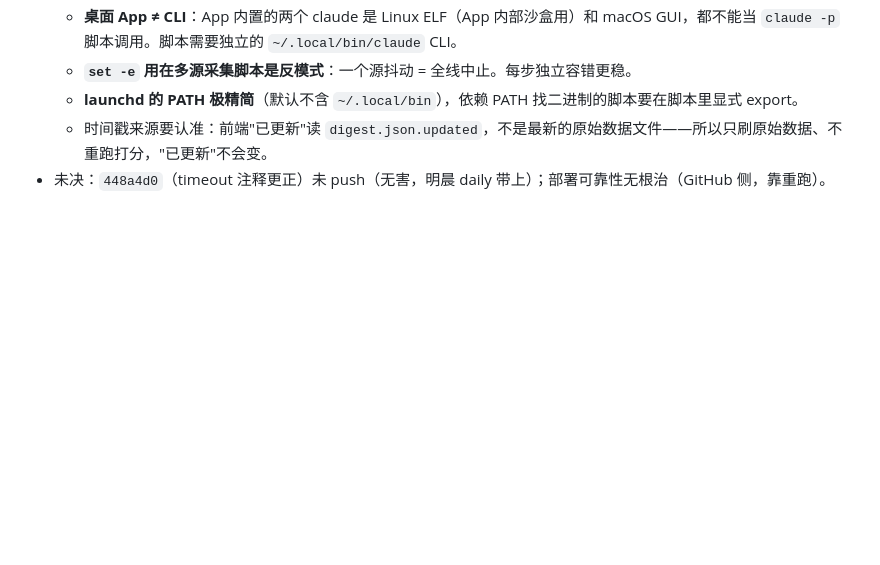
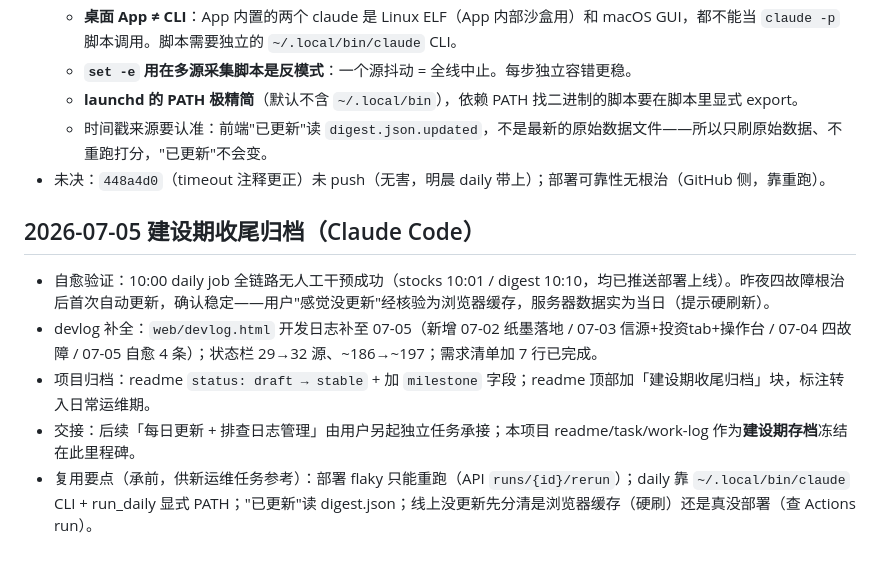
Before and after one commit to coldlesslol/AI-Radar, a Markdown page: work-log.md, the part around the change. Drawn GitHub-style; blank space fills up the shorter version.

```diff
--- a/work-log.md
+++ b/work-log.md
@@ -146,3 +146,10 @@ date: 2026-06-29
   - **launchd 的 PATH 极精简**（默认不含 `~/.local/bin`），依赖 PATH 找二进制的脚本要在脚本里显式 export。
   - 时间戳来源要认准：前端"已更新"读 `digest.json.updated`，不是最新的原始数据文件——所以只刷原始数据、不重跑打分，"已更新"不会变。
 - 未决：`448a4d0`（timeout 注释更正）未 push（无害，明晨 daily 带上）；部署可靠性无根治（GitHub 侧，靠重跑）。
+
+## 2026-07-05 建设期收尾归档（Claude Code）
+- 自愈验证：10:00 daily job 全链路无人工干预成功（stocks 10:01 / digest 10:10，均已推送部署上线）。昨夜四故障根治后首次自动更新，确认稳定——用户"感觉没更新"经核验为浏览器缓存，服务器数据实为当日（提示硬刷新）。
+- devlog 补全：`web/devlog.html` 开发日志补至 07-05（新增 07-02 纸墨落地 / 07-03 信源+投资tab+操作台 / 07-04 四故障 / 07-05 自愈 4 条）；状态栏 29→32 源、~186→~197；需求清单加 7 行已完成。
+- 项目归档：readme `status: draft → stable` + 加 `milestone` 字段；readme 顶部加「建设期收尾归档」块，标注转入日常运维期。
+- 交接：后续「每日更新 + 排查日志管理」由用户另起独立任务承接；本项目 readme/task/work-log 作为**建设期存档**冻结在此里程碑。
+- 复用要点（承前，供新运维任务参考）：部署 flaky 只能重跑（API `runs/{id}/rerun`）；daily 靠 `~/.local/bin/claude` CLI + run_daily 显式 PATH；"已更新"读 digest.json；线上没更新先分清是浏览器缓存（硬刷）还是真没部署（查 Actions run）。
```
Also changed, not shown: readme.md (+10 -1 lines), task.md (+5 -1 lines).
